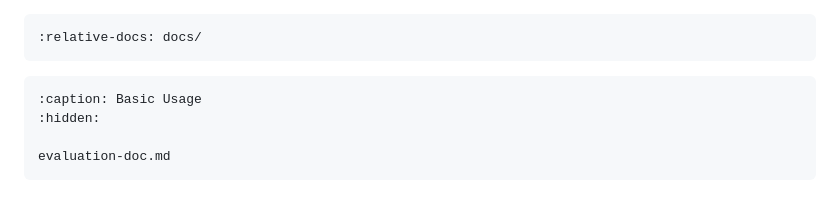
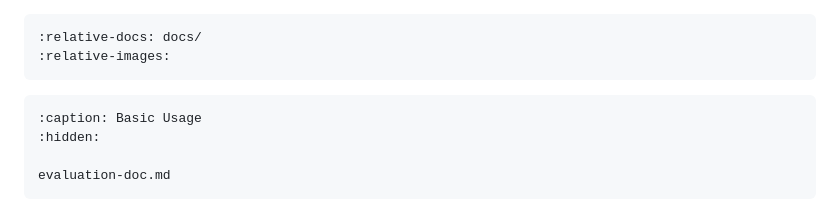
Before and after one commit to NVIDIA-NeMo/Evaluator, a Markdown page: docs/index.md, the part around the change. Drawn GitHub-style.

````diff
--- a/docs/index.md
+++ b/docs/index.md
@@ -1,5 +1,6 @@
 ```{include} ../README.md
 :relative-docs: docs/
+:relative-images:
 ```
 
 ```{toctree}
````
Also changed, not shown: README.md (+3 -1 lines), NeMo_Repo_Overview_Eval.png (added).
